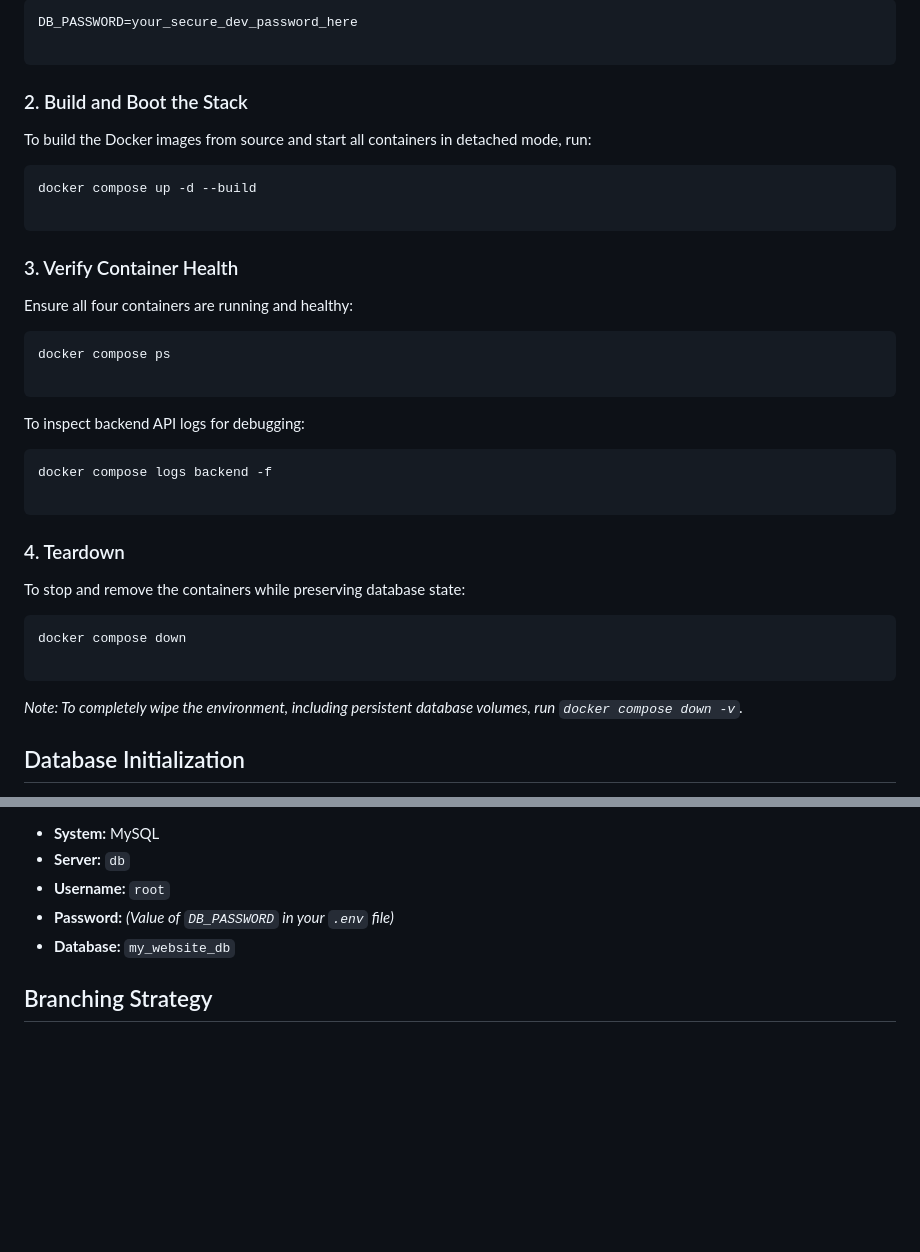
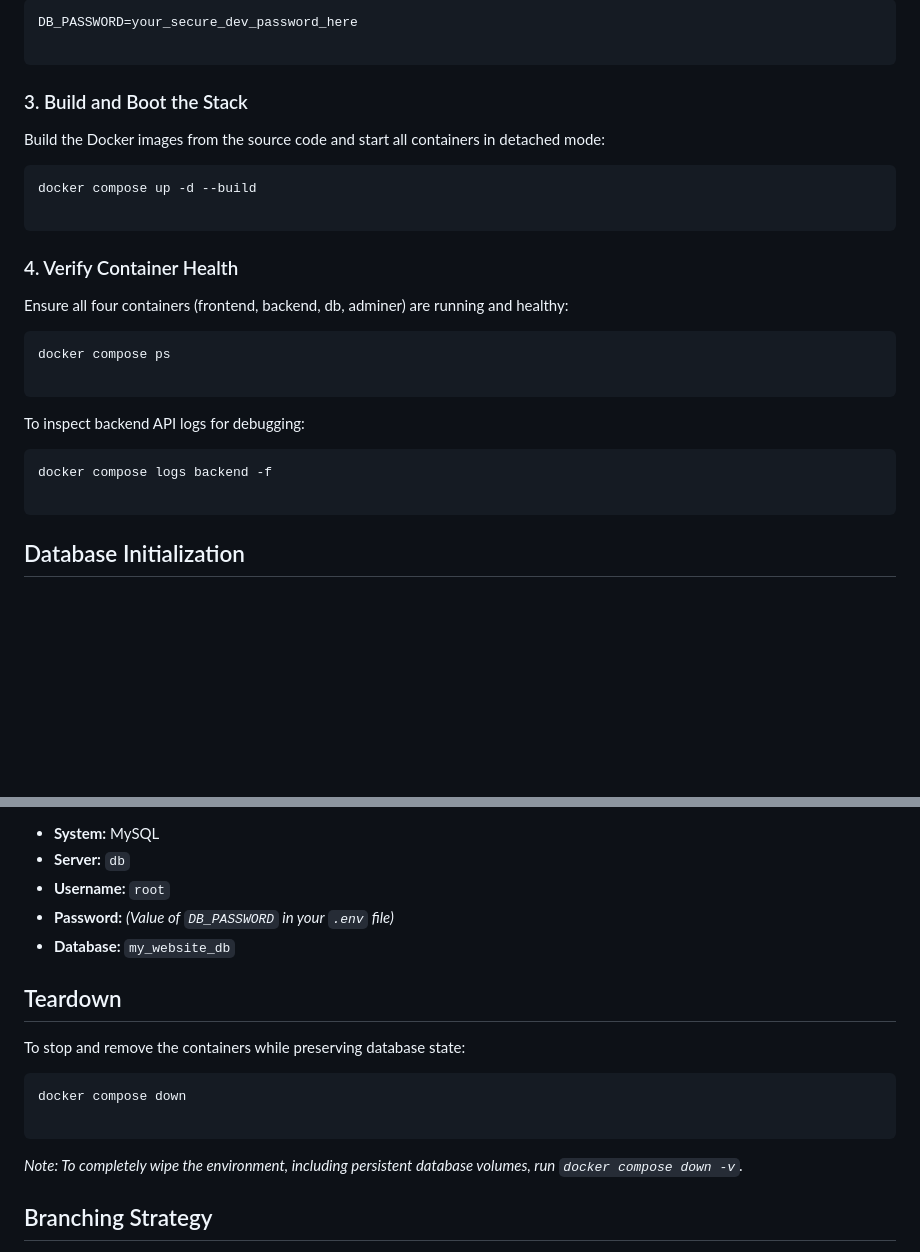
Before and after one commit to stephen-oni/aws-docker-compose-iac, a Markdown page: README.md, 2 parts joined by grey strips. Rendered like a GitHub page; blank space fills up the shorter version.

````diff
--- a/README.md
+++ b/README.md
@@ -46,18 +69,18 @@ DB_PASSWORD=your_secure_dev_password_here
 
 ```
 
-### 2. Build and Boot the Stack
+### 3. Build and Boot the Stack
 
-To build the Docker images from source and start all containers in detached mode, run:
+Build the Docker images from the source code and start all containers in detached mode:
 
 ```bash
 docker compose up -d --build
 
 ```
 
-### 3. Verify Container Health
+### 4. Verify Container Health
 
-Ensure all four containers are running and healthy:
+Ensure all four containers (frontend, backend, db, adminer) are running and healthy:
 
 ```bash
 docker compose ps
@@ -70,17 +93,6 @@ To inspect backend API logs for debugging:
 docker compose logs backend -f
 
 ```
-
-### 4. Teardown
-
-To stop and remove the containers while preserving database state:
-
-```bash
-docker compose down
-
-```
-
-*Note: To completely wipe the environment, including persistent database volumes, run `docker compose down -v`.*
 
 ## Database Initialization
 
@@ -107,6 +119,17 @@ Navigate to `http://<ec2-public-ip>:8080` in your browser and use the following
 * **Password:** *(Value of `DB_PASSWORD` in your `.env` file)*
 * **Database:** `my_website_db`
 
+## Teardown
+
+To stop and remove the containers while preserving database state:
+
+```bash
+docker compose down
+
+```
+
+*Note: To completely wipe the environment, including persistent database volumes, run `docker compose down -v`.*
+
 ## Branching Strategy
 
 * **`dev` (Current):** Single-node deployment utilizing `docker-compose.yml` on a shared bridge network. Used for local testing and CI/CD development pipelines.
````
Also changed, not shown: other parts of README.md (+41 -18 lines).
